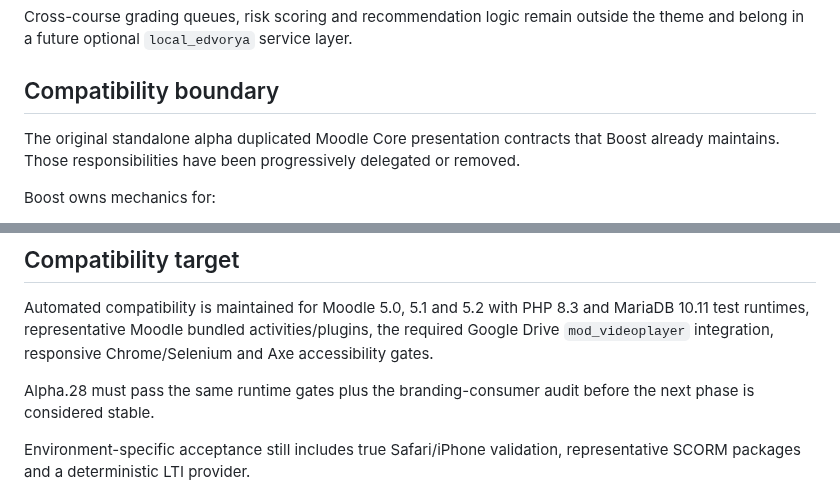
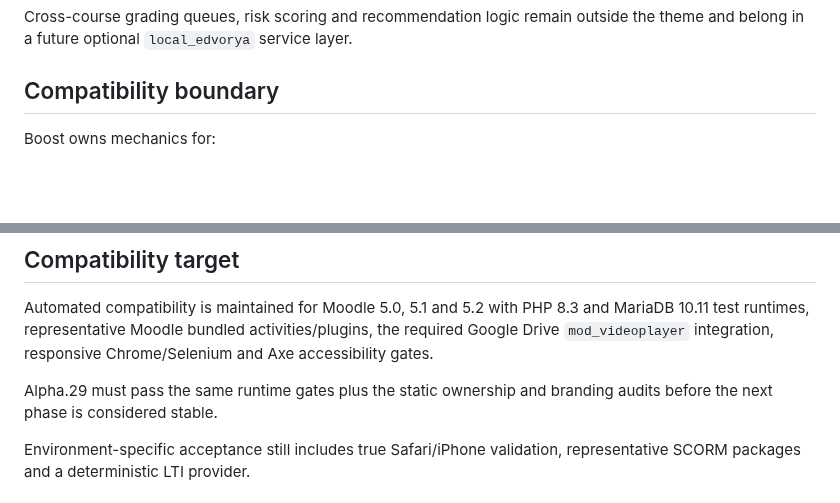
Before and after one commit to JoseMorenoSalgado/Edvorya-Theme, a Markdown page: README.md, 2 parts joined by grey strips. Rendered like a GitHub page; blank space fills up the shorter version.

```diff
--- a/README.md
+++ b/README.md
@@ -102,8 +103,6 @@ Cross-course grading queues, risk scoring and recommendation logic remain outsid
 
 ## Compatibility boundary
 
-The original standalone alpha duplicated Moodle Core presentation contracts that Boost already maintains. Those responsibilities have been progressively delegated or removed.
-
 Boost owns mechanics for:
 
 - generic Bootstrap behavior;
@@ -223,7 +226,7 @@ Always use the actual directory structure of the installed Moodle instance. Afte
 
 Automated compatibility is maintained for Moodle 5.0, 5.1 and 5.2 with PHP 8.3 and MariaDB 10.11 test runtimes, representative Moodle bundled activities/plugins, the required Google Drive `mod_videoplayer` integration, responsive Chrome/Selenium and Axe accessibility gates.
 
-Alpha.28 must pass the same runtime gates plus the branding-consumer audit before the next phase is considered stable.
+Alpha.29 must pass the same runtime gates plus the static ownership and branding audits before the next phase is considered stable.
 
 Environment-specific acceptance still includes true Safari/iPhone validation, representative SCORM packages and a deterministic LTI provider.
 
```
Also changed, not shown: other parts of README.md (+10 -5 lines).
